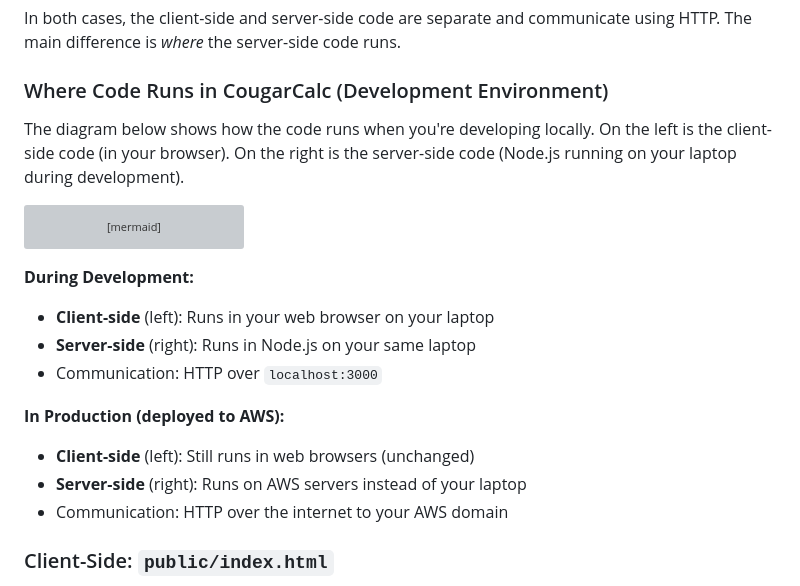
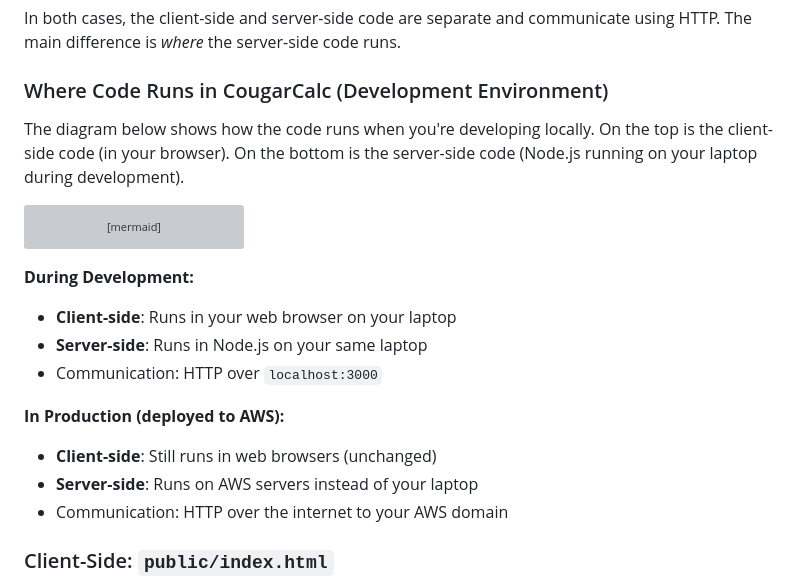
Before and after one commit to byumerrill/is404-cougarcalc, a Markdown page: docs/ProjectStructureGuide.md, the part around the change. Drawn GitHub-style; grey boxes are pictures that could not be loaded.

Commit message:
updated docs proj structure guide and running the app doc

````diff
--- a/docs/ProjectStructureGuide.md
+++ b/docs/ProjectStructureGuide.md
@@ -103,7 +103,7 @@ In both cases, the client-side and server-side code are separate and communicate
 
 ### Where Code Runs in CougarCalc (Development Environment)
 
-The diagram below shows how the code runs when you're developing locally. On the left is the client-side code (in your browser). On the right is the server-side code (Node.js running on your laptop during development).
+The diagram below shows how the code runs when you're developing locally. On the top is the client-side code (in your browser). On the bottom is the server-side code (Node.js running on your laptop during development).
 
 ```mermaid
 flowchart TB
@@ -131,13 +131,13 @@ flowchart TB
 ```
 
 **During Development:**
-- **Client-side** (left): Runs in your web browser on your laptop
-- **Server-side** (right): Runs in Node.js on your same laptop
+- **Client-side**: Runs in your web browser on your laptop
+- **Server-side**: Runs in Node.js on your same laptop
 - Communication: HTTP over `localhost:3000`
 
 **In Production (deployed to AWS):**
-- **Client-side** (left): Still runs in web browsers (unchanged)
-- **Server-side** (right): Runs on AWS servers instead of your laptop
+- **Client-side**: Still runs in web browsers (unchanged)
+- **Server-side**: Runs on AWS servers instead of your laptop
 - Communication: HTTP over the internet to your AWS domain
 
 ### Client-Side: `public/index.html`
````
Also changed, not shown: docs/RunningTheApp.md (+172 -2 lines).
